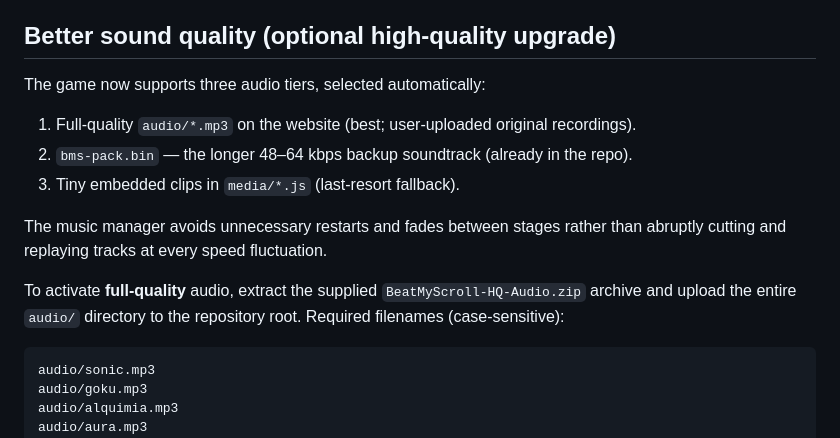
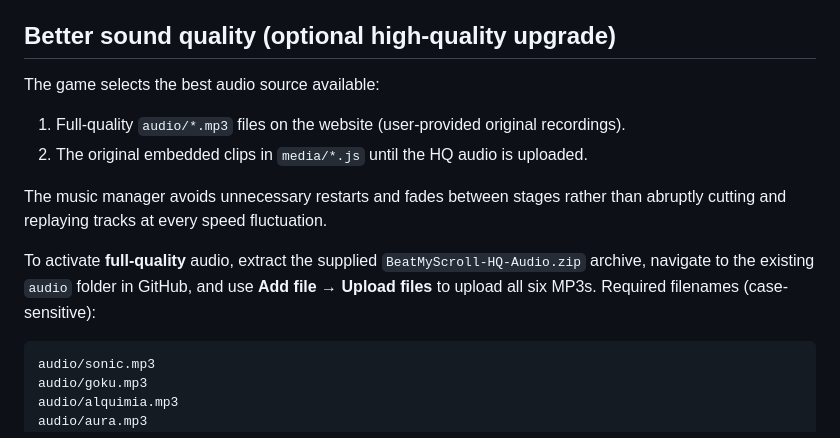
Before and after one commit to hamzawaraich3/beatmyscroll, a Markdown page: README.md, the part around the change. GitHub-like rendering.

Commit message:
Clarify audio upgrade instructions and fallback behavior

````diff
--- a/README.md
+++ b/README.md
@@ -4,18 +4,18 @@ A one-page scroll endurance game with opt-in worldwide rankings.
 
 ## Better sound quality (optional high-quality upgrade)
 
-The game now supports three audio tiers, selected automatically:
+The game selects the best audio source available:
 
-1. Full-quality `audio/*.mp3` on the website (best; user-uploaded original recordings).
-2. `bms-pack.bin` — the longer 48–64 kbps backup soundtrack (already in the repo).
-3. Tiny embedded clips in `media/*.js` (last-resort fallback).
+1. Full-quality `audio/*.mp3` files on the website (user-provided original recordings).
+2. The original embedded clips in `media/*.js` until the HQ audio is uploaded.
 
 The music manager avoids unnecessary restarts and fades between stages rather
 than abruptly cutting and replaying tracks at every speed fluctuation.
 
 To activate **full-quality** audio, extract the supplied
-`BeatMyScroll-HQ-Audio.zip` archive and upload the entire `audio/` directory
-to the repository root. Required filenames (case-sensitive):
+`BeatMyScroll-HQ-Audio.zip` archive, navigate to the existing `audio`
+folder in GitHub, and use **Add file → Upload files** to upload all six MP3s.
+Required filenames (case-sensitive):
 
 ```text
 audio/sonic.mp3
````
